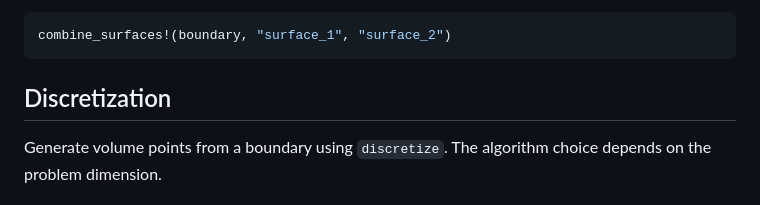
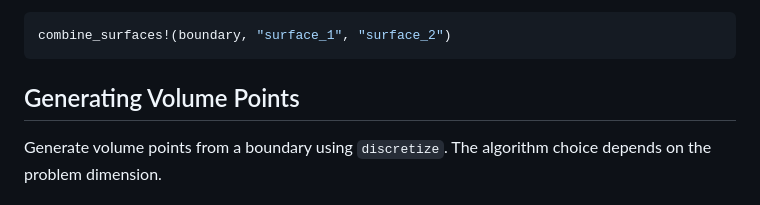
Before and after one commit to JuliaMeshless/WhatsThePoint.jl, a Markdown page: docs/src/getting_started.md, the part around the change. GitHub-like rendering.

````diff
--- a/docs/src/getting_started.md
+++ b/docs/src/getting_started.md
@@ -50,7 +50,7 @@ Combine multiple surfaces back into one:
 combine_surfaces!(boundary, "surface_1", "surface_2")
 ```
 
-## Discretization
+## Generating Volume Points
 
 Generate volume points from a boundary using `discretize`. The algorithm choice depends on the problem dimension.
 
````
Also changed, not shown: docs/src/octree.md (+1 -1 lines).
